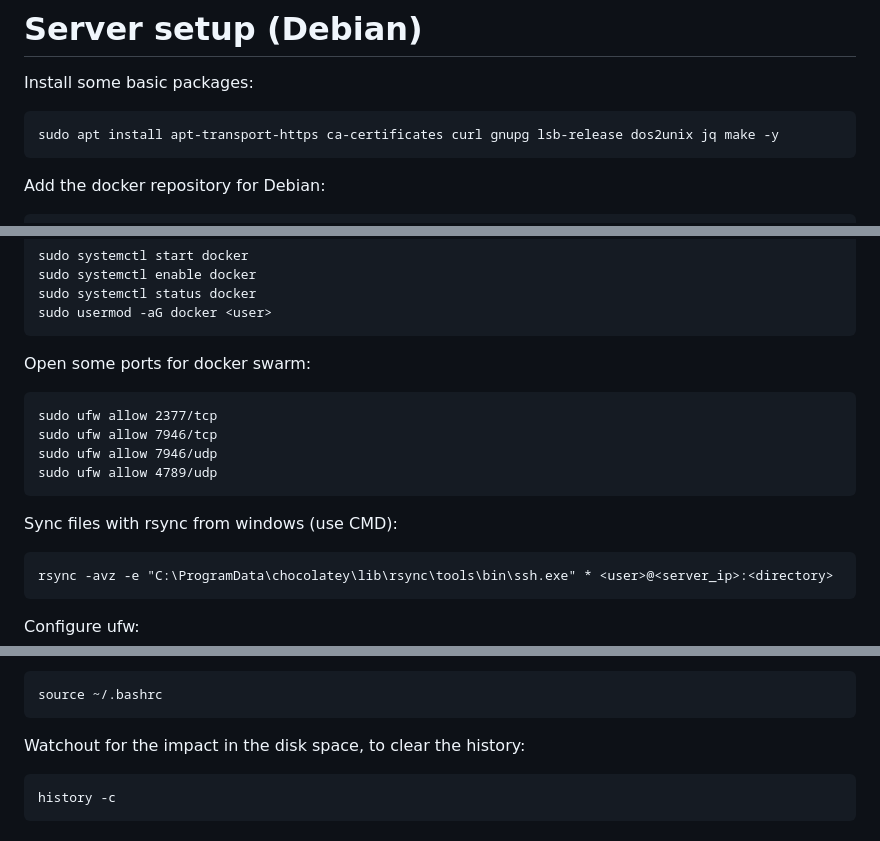
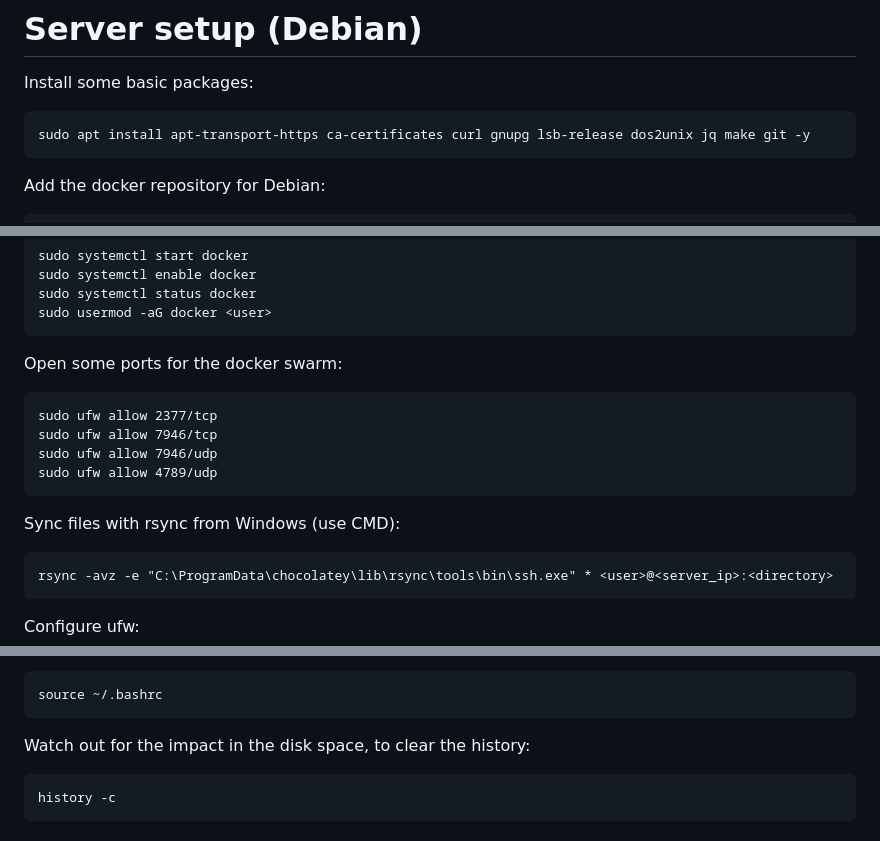
Before and after one commit to marcgraub/totretolacio, a Markdown page: README.md, 3 parts joined by grey strips. Drawn GitHub-style.

Commit message:
Added the git package to the server setup and fixed some typos

````diff
--- a/README.md
+++ b/README.md
@@ -7,7 +7,7 @@ Recently, I've migrated the site from a managed server to a cloud server and dep
 
 Install some basic packages:
 ```
-sudo apt install apt-transport-https ca-certificates curl gnupg lsb-release dos2unix jq make -y
+sudo apt install apt-transport-https ca-certificates curl gnupg lsb-release dos2unix jq make git -y
 ```
 
 Add the docker repository for Debian:
@@ -33,7 +33,7 @@ sudo systemctl status docker
 sudo usermod -aG docker <user>
 ```
 
-Open some ports for docker swarm:
+Open some ports for the docker swarm:
 ```
 sudo ufw allow 2377/tcp
 sudo ufw allow 7946/tcp
@@ -41,7 +41,7 @@ sudo ufw allow 7946/udp
 sudo ufw allow 4789/udp
 ```
 
-Sync files with rsync from windows (use CMD):
+Sync files with rsync from Windows (use CMD):
 ```
 rsync -avz -e "C:\ProgramData\chocolatey\lib\rsync\tools\bin\ssh.exe" * <user>@<server_ip>:<directory>
 ```
@@ -68,7 +68,7 @@ Apply the changes to the current session:
 source ~/.bashrc
 ```
 
-Watchout for the impact in the disk space, to clear the history:
+Watch out for the impact in the disk space, to clear the history:
 ```
 history -c
 ```
````
Also changed, not shown: other parts of README.md (+2 -2 lines).
